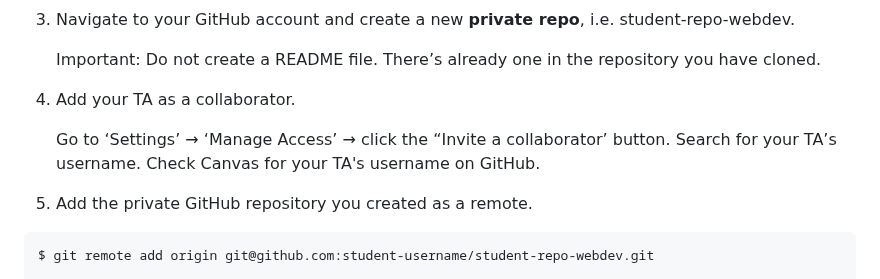
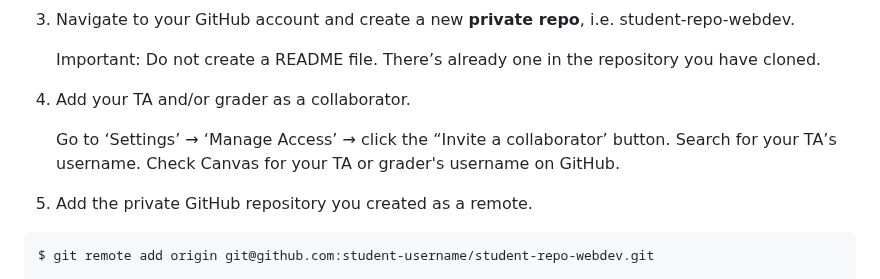
Before and after one commit to caterinasworld/webdev-homework, a Markdown page: 00-setup.md, the part around the change. Rendered like a GitHub page.

Commit message:
Update: setup instructions

```diff
--- a/00-setup.md
+++ b/00-setup.md
@@ -54,10 +54,10 @@ homework    git@github.com:caterinasworld/webdev-homework.git (push)
 
    Important: Do not create a README file. There’s already one in the repository you have cloned.
 
-4. Add your TA as a collaborator.
+4. Add your TA and/or grader as a collaborator.
 
    Go to ‘Settings’ → ‘Manage Access’ → click the “Invite a collaborator’ button. Search for your TA’s username.
-   Check Canvas for your TA's username on GitHub.
+   Check Canvas for your TA or grader's username on GitHub.
 
 5. Add the private GitHub repository you created as a remote.
 
```
